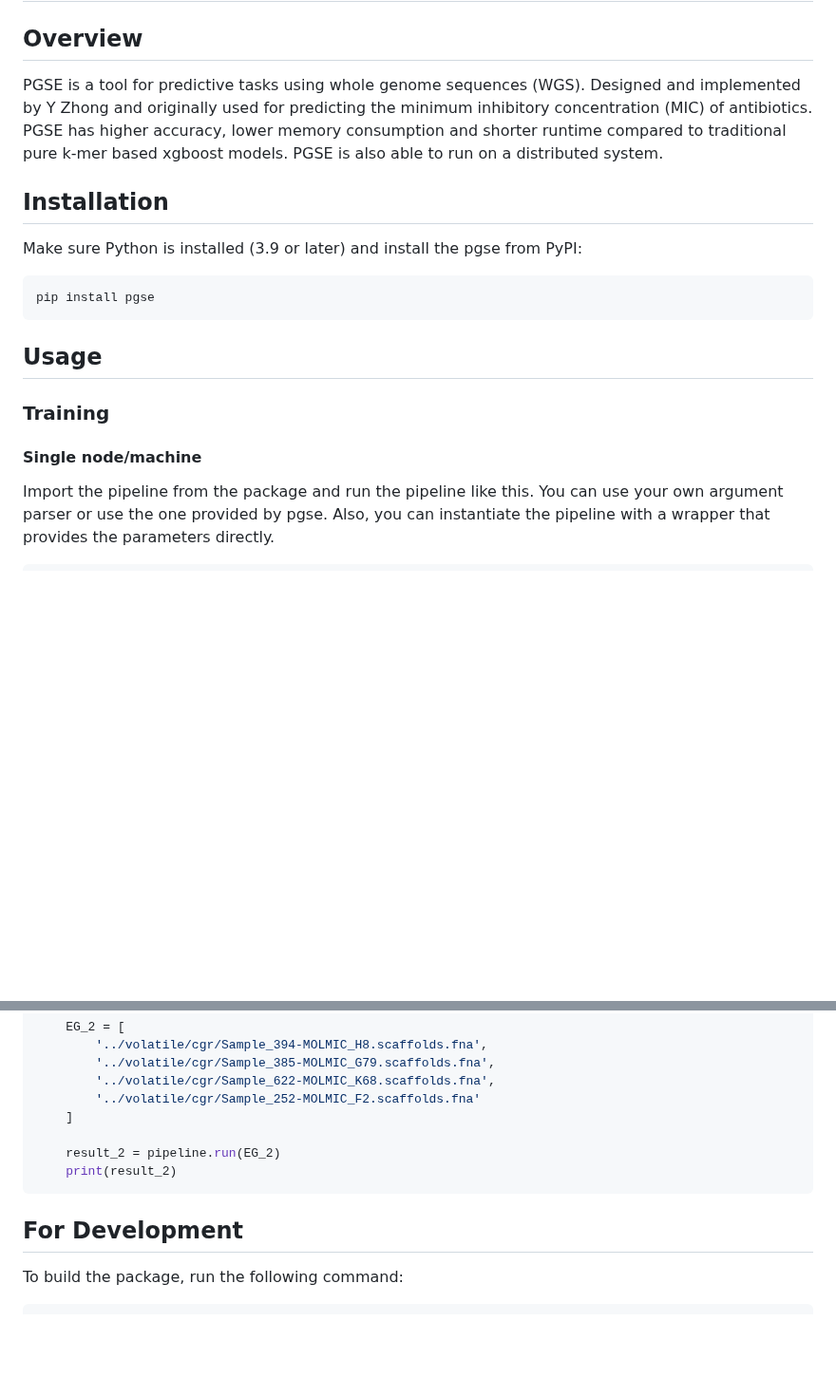
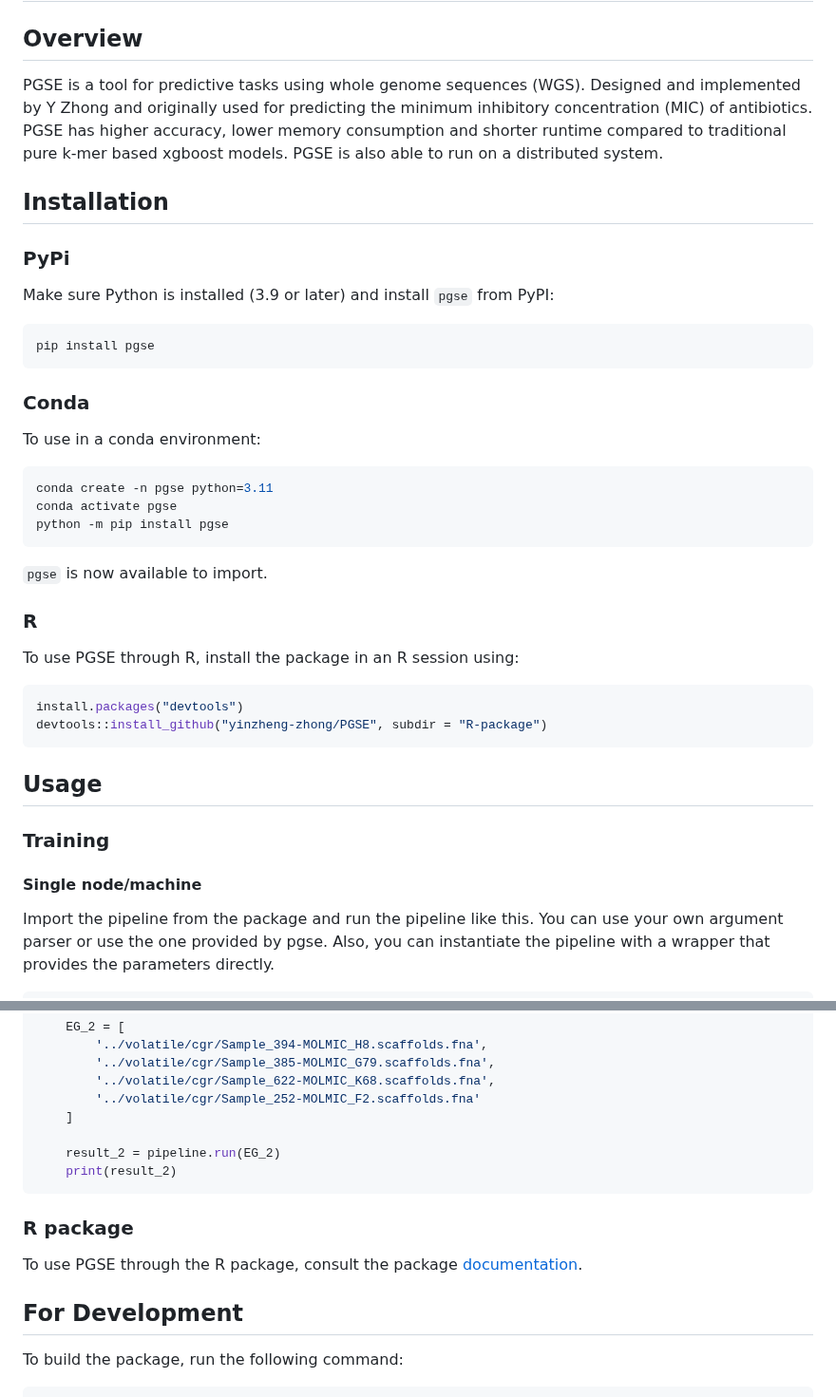
Before and after one commit to yinzheng-zhong/PGSE, a Markdown page: README.md, 2 parts joined by grey strips. Shown at 95% size. Drawn GitHub-style; blank space fills up the shorter version.

Commit message:
readme main

````diff
--- a/README.md
+++ b/README.md
@@ -1,21 +1,49 @@
 # Progressive Genome Segment Enhancement (PGSE)
 
 ## Overview
+
 PGSE is a tool for predictive tasks using
 whole genome sequences (WGS). Designed and implemented by Y Zhong and originally used for predicting the minimum
 inhibitory concentration (MIC) of antibiotics. PGSE has higher accuracy, lower memory consumption and shorter runtime compared to traditional
 pure k-mer based xgboost models. PGSE is also able to run on a distributed system.
 
 ## Installation
-Make sure Python is installed (3.9 or later) and install the pgse from PyPI:
+
+### PyPi
+
+Make sure Python is installed (3.9 or later) and install `pgse` from PyPI:
+
 ```bash
 pip install pgse
 ```
 
+### Conda
+
+To use in a conda environment:
+
+```bash
+conda create -n pgse python=3.11
+conda activate pgse
+python -m pip install pgse
+```
+
+`pgse` is now available to import.
+
+### R
+
+To use PGSE through R, install the package in an R session using:
+
+```r
+install.packages("devtools")
+devtools::install_github("yinzheng-zhong/PGSE", subdir = "R-package")
+```
+
 ## Usage
+
 ### Training
 
 #### Single node/machine
+
 Import the pipeline from the package and run the pipeline like this.
 You can use your own argument parser or use the one provided by pgse.
 Also, you can instantiate the pipeline with a wrapper that provides the parameters directly.
@@ -184,7 +214,13 @@ if __name__ == "__main__":
     print(result_2)
 ```
 
+### R package
+
+To use PGSE through the R package, consult the package
+[documentation](https://github.com/yinzheng-zhong/PGSE/tree/main/R-package/).
+
 ## For Development
+
 To build the package, run the following command:
 ```bash
 rm -rf dist/ build/ pgse.egg-info/
````
Also changed, not shown: other parts of README.md (+5 -0 lines).
